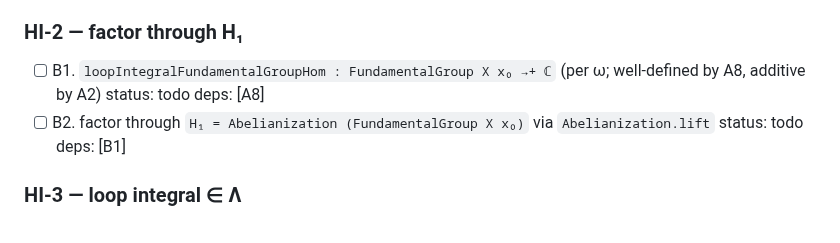
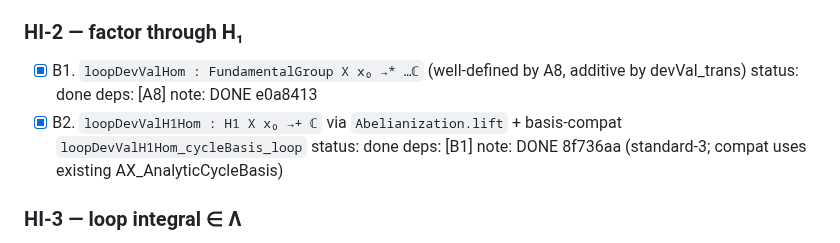
Before and after one commit to mrdouglasny/jacobian-challenge, a Markdown page: docs/planning/HI_PERIOD_TRIANGLE_PLAN.md, the part around the change. Drawn GitHub-style.

Commit message:
plan-loop: HI-2 B1/B2 done (8f736aa) — loop integral factors through H1; next C2/D1/D2

```diff
--- a/docs/planning/HI_PERIOD_TRIANGLE_PLAN.md
+++ b/docs/planning/HI_PERIOD_TRIANGLE_PLAN.md
@@ -52,8 +52,8 @@ same commit that retires the axiom.
 - [x] A8. `canonicalArcIntegral_homotopy_invariant` — substitute HI-0 bridge   status: done   deps: [A7]   note: DONE edabd9a. **#print axioms = [propext, Classical.choice, Quot.sound] (STANDARD-3, no sorryAx, no project axiom). HI-1 COMPLETE.**
 
 ### HI-2 — factor through H₁
-- [ ] B1. `loopIntegralFundamentalGroupHom : FundamentalGroup X x₀ →+ ℂ` (per ω; well-defined by A8, additive by A2)   status: todo   deps: [A8]
-- [ ] B2. factor through `H₁ = Abelianization (FundamentalGroup X x₀)` via `Abelianization.lift`   status: todo   deps: [B1]
+- [x] B1. `loopDevValHom : FundamentalGroup X x₀ →* …ℂ` (well-defined by A8, additive by devVal_trans)   status: done   deps: [A8]   note: DONE e0a8413
+- [x] B2. `loopDevValH1Hom : H1 X x₀ →+ ℂ` via `Abelianization.lift` + basis-compat `loopDevValH1Hom_cycleBasis_loop`   status: done   deps: [B1]   note: DONE 8f736aa (standard-3; compat uses existing AX_AnalyticCycleBasis)
 
 ### HI-3 — loop integral ∈ Λ
 - [x] C1. verify the existing cycle basis spans abelianized π₁ via `AX_AnalyticCycleBasis` — **NO new axiom**   status: done   deps: []   note: CONFIRMED 2026-06-06. `H1 X x₀ := Additive (Abelianization (FundamentalGroup X x₀))` (Homology.lean:41) = exactly the HI-2 target. `AnalyticCycleBasis.isBasis : Module.Basis (Fin 2g) ℤ (H1 X x₀)` spans by def (`Basis.repr`/`sum_repr`); `loops_to_basis` ties basis vectors to `loopToHomology (loops i)`. HI-3 = `isBasis.repr` + basis periods define Λ. No new axiom — whole workstream reuses `AX_AnalyticCycleBasis`.
```
